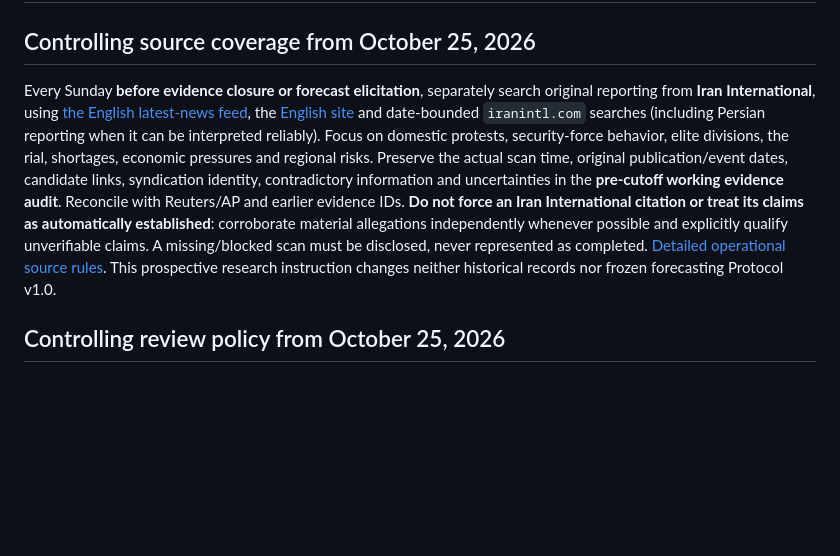
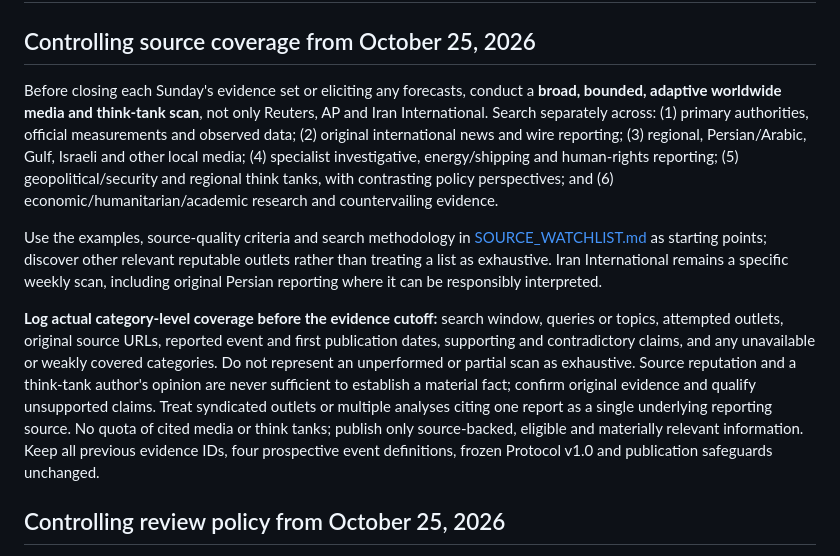
Before and after one commit to chuckcoleman/iran-stability-monitor, a Markdown page: AUTOMATION.md, the part around the change. Drawn GitHub-style; blank space fills up the shorter version.

Commit message:
Document broad recurring media, research and think-tank search with coverage audit

```diff
--- a/AUTOMATION.md
+++ b/AUTOMATION.md
@@ -2,23 +2,35 @@
 
 ## Controlling source coverage from October 25, 2026
 
-Every Sunday **before evidence closure or forecast elicitation**, separately
-search original reporting from **Iran International**, using
-[the English latest-news feed](https://www.iranintl.com/en/latest), the
-[English site](https://www.iranintl.com/en) and date-bounded
-`iranintl.com` searches (including Persian reporting when it can be
-interpreted reliably). Focus on domestic protests, security-force behavior,
-elite divisions, the rial, shortages, economic pressures and regional risks.
-Preserve the actual scan time, original publication/event dates, candidate
-links, syndication identity, contradictory information and uncertainties in
-the **pre-cutoff working evidence audit**. Reconcile with Reuters/AP and
-earlier evidence IDs. **Do not force an Iran International citation or treat
-its claims as automatically established**: corroborate material allegations
-independently whenever possible and explicitly qualify unverifiable claims.
-A missing/blocked scan must be disclosed, never represented as completed.
-[Detailed operational source rules](SOURCE_WATCHLIST.md).
-This prospective research instruction changes neither historical records
-nor frozen forecasting Protocol v1.0.
+Before closing each Sunday's evidence set or eliciting any forecasts,
+conduct a **broad, bounded, adaptive worldwide media and think-tank scan**,
+not only Reuters, AP and Iran International. Search separately across:
+(1) primary authorities, official measurements and observed data;
+(2) original international news and wire reporting;
+(3) regional, Persian/Arabic, Gulf, Israeli and other local media;
+(4) specialist investigative, energy/shipping and human-rights reporting;
+(5) geopolitical/security and regional think tanks, with contrasting policy
+perspectives; and (6) economic/humanitarian/academic research and
+countervailing evidence.
+
+Use the examples, source-quality criteria and search methodology in
+[SOURCE_WATCHLIST.md](SOURCE_WATCHLIST.md) as starting points; discover
+other relevant reputable outlets rather than treating a list as exhaustive.
+Iran International remains a specific weekly scan, including original
+Persian reporting where it can be responsibly interpreted.
+
+**Log actual category-level coverage before the evidence cutoff:** search
+window, queries or topics, attempted outlets, original source URLs,
+reported event and first publication dates, supporting and contradictory
+claims, and any unavailable or weakly covered categories. Do not represent
+an unperformed or partial scan as exhaustive. Source reputation and a
+think-tank author's opinion are never sufficient to establish a material
+fact; confirm original evidence and qualify unsupported claims. Treat
+syndicated outlets or multiple analyses citing one report as a single
+underlying reporting source. No quota of cited media or think tanks;
+publish only source-backed, eligible and materially relevant information.
+Keep all previous evidence IDs, four prospective event definitions,
+frozen Protocol v1.0 and publication safeguards unchanged.
 
 ## Controlling review policy from October 25, 2026
 
```
